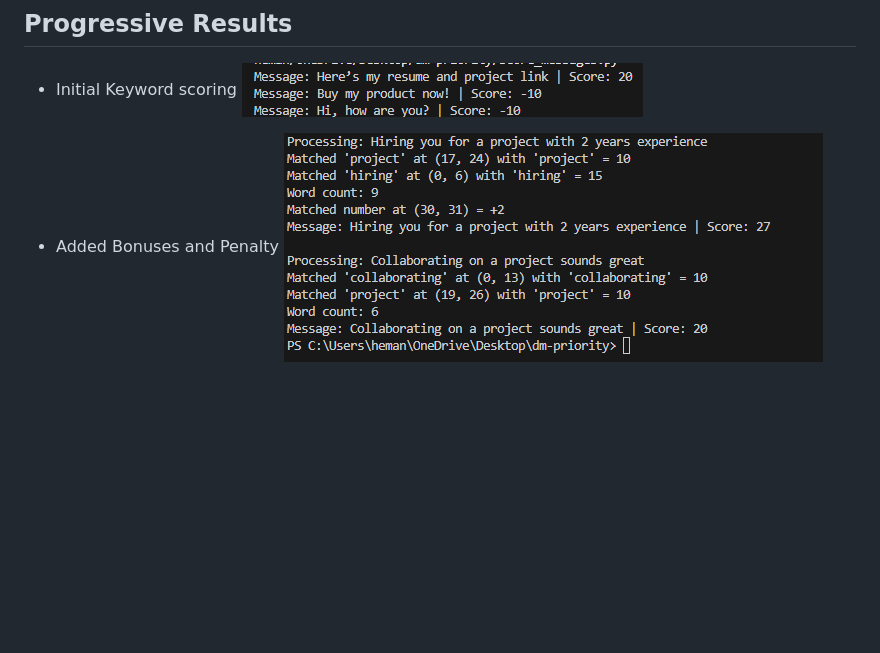
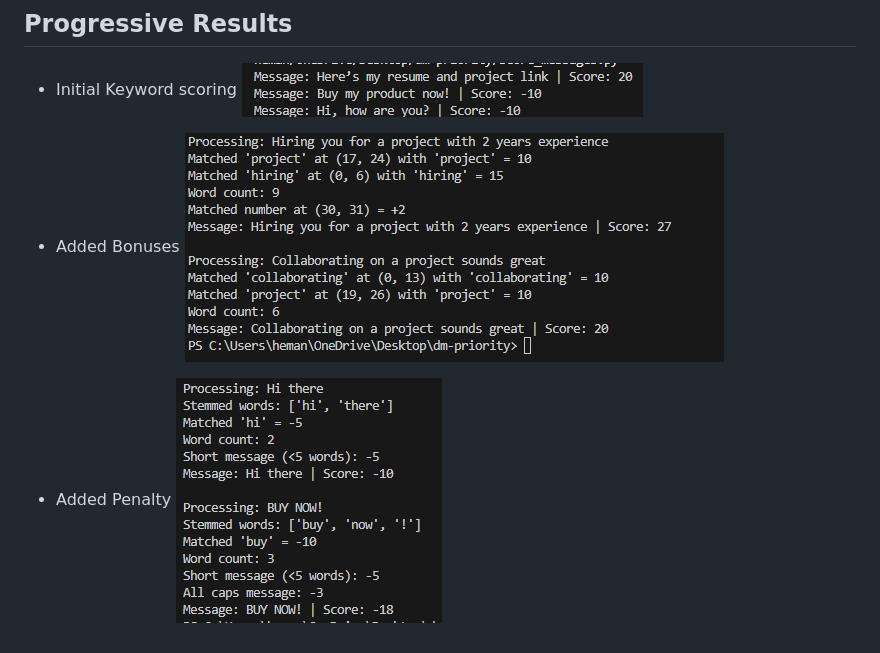
Before and after one commit to hemankpatwal/dm-priority-tool, a Markdown page: README.md, the part around the change. Rendered like a GitHub page; pictures changed too: images/third-test.png (added); blank space fills up the shorter version.

Commit message:
feat: Add Penalty rules to scoring

```diff
--- a/README.md
+++ b/README.md
@@ -27,5 +27,8 @@ User receive 50-150 LinkedIn messages per week. Some are generic sales pitches o
 - Initial Keyword scoring
 ![First Test Screenshot](./images/first-test.png)
 
-- Added Bonuses and Penalty
+- Added Bonuses
 ![Second Test Screenshot](./images/second-test.png)
+
+- Added Penalty
+![Third Test Screenshot](./images/third-test.png)
```
Also changed, not shown: 1 other file.
